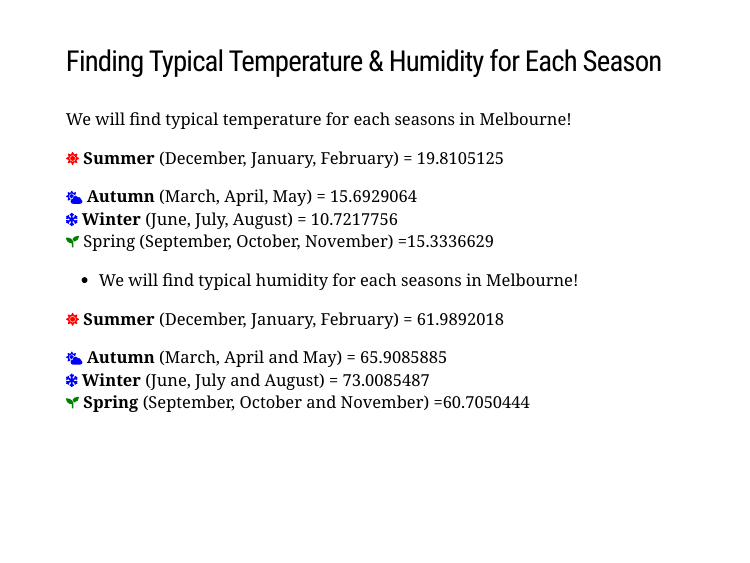
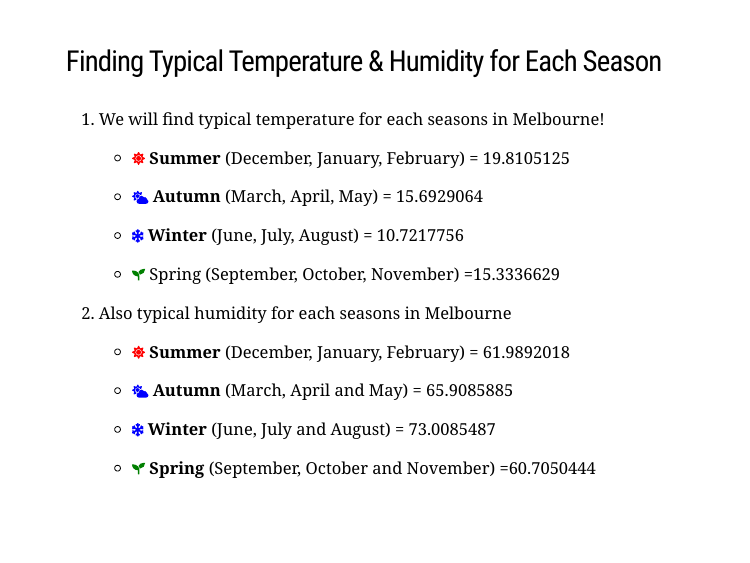
Before and after one commit to dedi0003/season_in_a_day, an R Markdown document (season_in_a_day.Rmd): page 5 of 8. The pictures show the slides in the output file season_in_a_day.html that the author committed with the source; the slides are laid out offline by our stand-in for remark.js, each with all of its steps uncovered, in fonts that may differ from those the slides ask for, and without slide numbers, shadows or browser add-ons; a font, style sheet, LaTeX package, included part or bibliography that could not be used is replaced or left out.

Commit message:
add files

````diff
--- a/season_in_a_day.Rmd
+++ b/season_in_a_day.Rmd
@@ -171,21 +171,25 @@
   summarise(average = mean(daily_value))
 ```
 
-We will find typical temperature for each seasons in Melbourne!
+1. We will find typical temperature for each seasons in Melbourne!
 
-`r fa("sun", fill = "red")` **Summer** (December, January, February) = `r pull(ave_summer)`
+    * `r fa("sun", fill = "red")` **Summer** (December, January, February) = `r pull(ave_summer)`
 
-`r fa("cloud-sun", fill = "blue")` **Autumn** (March, April, May) =  `r pull(ave_autumn)`
-`r fa("snowflake", fill = "blue")` **Winter** (June, July, August) = `r pull(ave_winter)`
-`r fa("seedling", fill = "green")` Spring (September, October, November) =`r pull(ave_spring)`
+    * `r fa("cloud-sun", fill = "blue")` **Autumn** (March, April, May) =  `r pull(ave_autumn)`
 
-* We will find typical humidity for each seasons in Melbourne!
+    * `r fa("snowflake", fill = "blue")` **Winter** (June, July, August) = `r pull(ave_winter)`
 
-`r fa("sun", fill = "red")` **Summer** (December, January, February) = `r pull(ave_rainsummer)`
+    * `r fa("seedling", fill = "green")` Spring (September, October, November) =`r pull(ave_spring)`
 
-`r fa("cloud-sun", fill = "blue")` **Autumn** (March, April and May) =  `r pull(ave_rainautumn)`
-`r fa("snowflake", fill = "blue")` **Winter** (June, July and August) = `r pull(ave_rainwinter)`
-`r fa("seedling", fill = "green")` **Spring** (September, October and November) =`r pull(ave_rainspring)`
+1. Also typical humidity for each seasons in Melbourne
+
+    * `r fa("sun", fill = "red")` **Summer** (December, January, February) = `r pull(ave_rainsummer)`
+
+    * `r fa("cloud-sun", fill = "blue")` **Autumn** (March, April and May) =  `r pull(ave_rainautumn)`
+
+    * `r fa("snowflake", fill = "blue")` **Winter** (June, July and August) = `r pull(ave_rainwinter)`
+
+    * `r fa("seedling", fill = "green")` **Spring** (September, October and November) =`r pull(ave_rainspring)`
 
 
 ---
````
Also changed, not shown: season_in_a_day.html.
